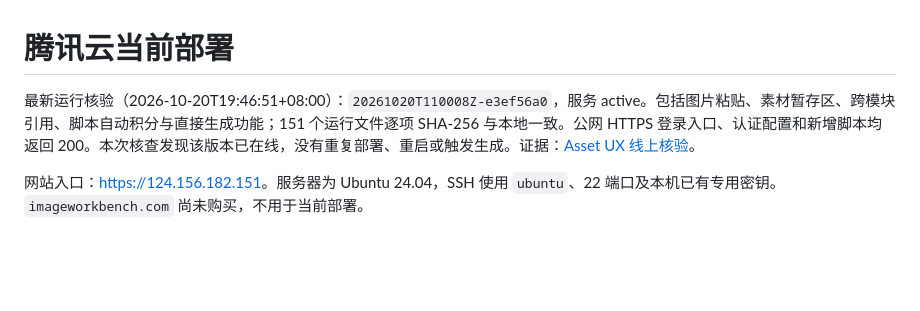
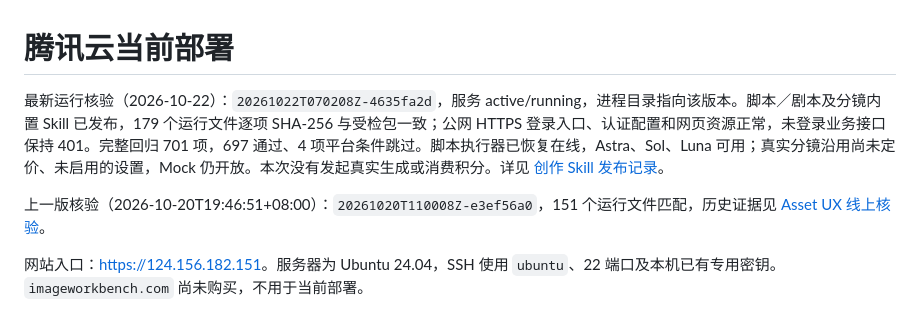
Before and after one commit to moy352482-bot/image-workbench, a Markdown page: docs/tencent_live_deployment.md, the part around the change. GitHub-like rendering; blank space fills up the shorter version.

Commit message:
docs: record creative skill deployment and live verification

```diff
--- a/docs/tencent_live_deployment.md
+++ b/docs/tencent_live_deployment.md
@@ -1,6 +1,8 @@
 # 腾讯云当前部署
 
-最新运行核验（2026-10-20T19:46:51+08:00）：`20261020T110008Z-e3ef56a0`，服务 active。包括图片粘贴、素材暂存区、跨模块引用、脚本自动积分与直接生成功能；151 个运行文件逐项 SHA-256 与本地一致。公网 HTTPS 登录入口、认证配置和新增脚本均返回 200。本次核查发现该版本已在线，没有重复部署、重启或触发生成。证据：[Asset UX 线上核验](goals/asset-ux/LIVE_VERIFICATION.json)。
+最新运行核验（2026-10-22）：`20261022T070208Z-4635fa2d`，服务 active/running，进程目录指向该版本。脚本／剧本及分镜内置 Skill 已发布，179 个运行文件逐项 SHA-256 与受检包一致；公网 HTTPS 登录入口、认证配置和网页资源正常，未登录业务接口保持 401。完整回归 701 项，697 通过、4 项平台条件跳过。脚本执行器已恢复在线，Astra、Sol、Luna 可用；真实分镜沿用尚未定价、未启用的设置，Mock 仍开放。本次没有发起真实生成或消费积分。详见 [创作 Skill 发布记录](creative_skills_release_20261022.md)。
+
+上一版核验（2026-10-20T19:46:51+08:00）：`20261020T110008Z-e3ef56a0`，151 个运行文件匹配，历史证据见 [Asset UX 线上核验](goals/asset-ux/LIVE_VERIFICATION.json)。
 
 网站入口：[https://124.156.182.151](https://124.156.182.151)。服务器为 Ubuntu 24.04，SSH 使用 `ubuntu`、22 端口及本机已有专用密钥。`imageworkbench.com` 尚未购买，不用于当前部署。
 
```
Also changed, not shown: docs/creative_agent_skills.md (+2 -0 lines), docs/creative_skills_release_20261022.md (added, +24 -0 lines).
